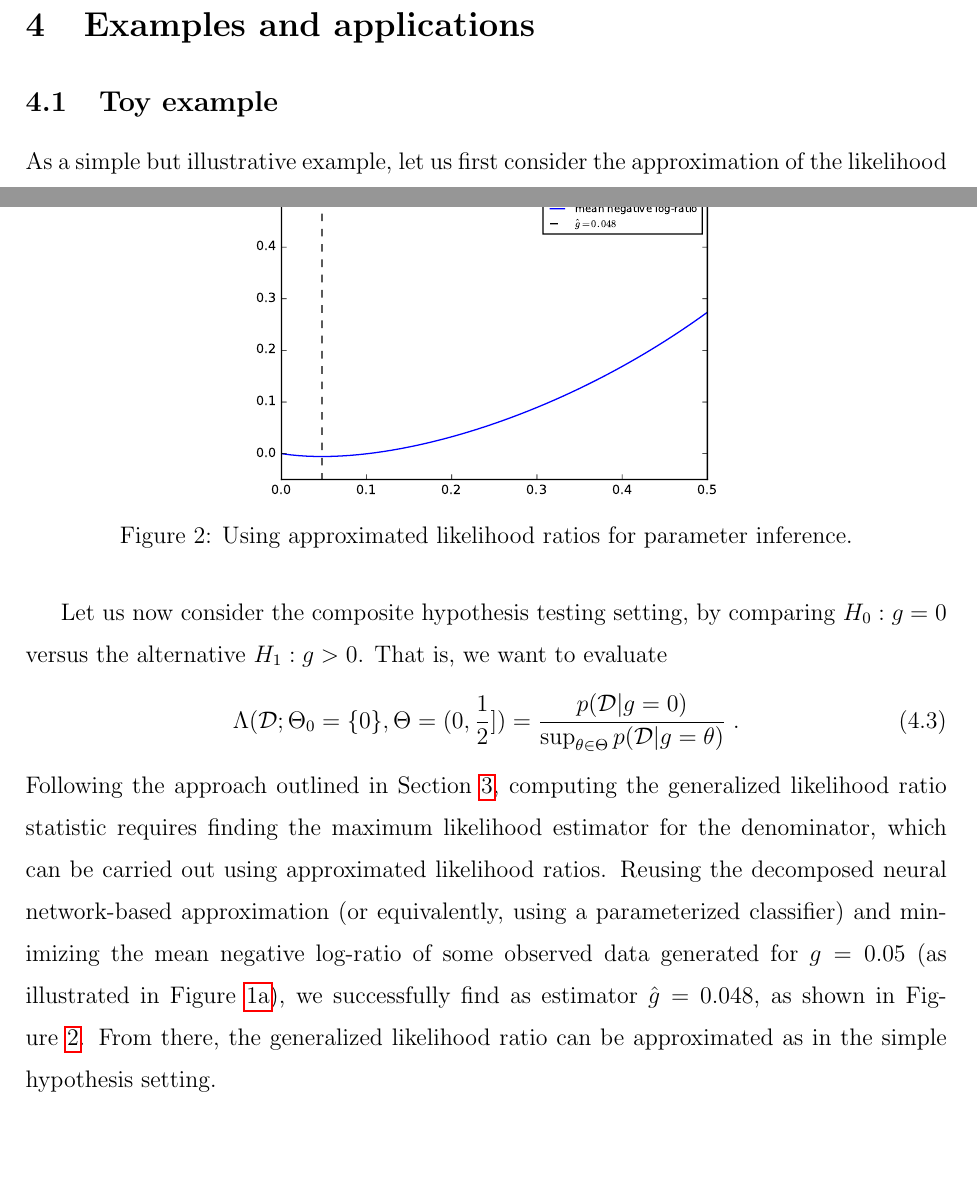
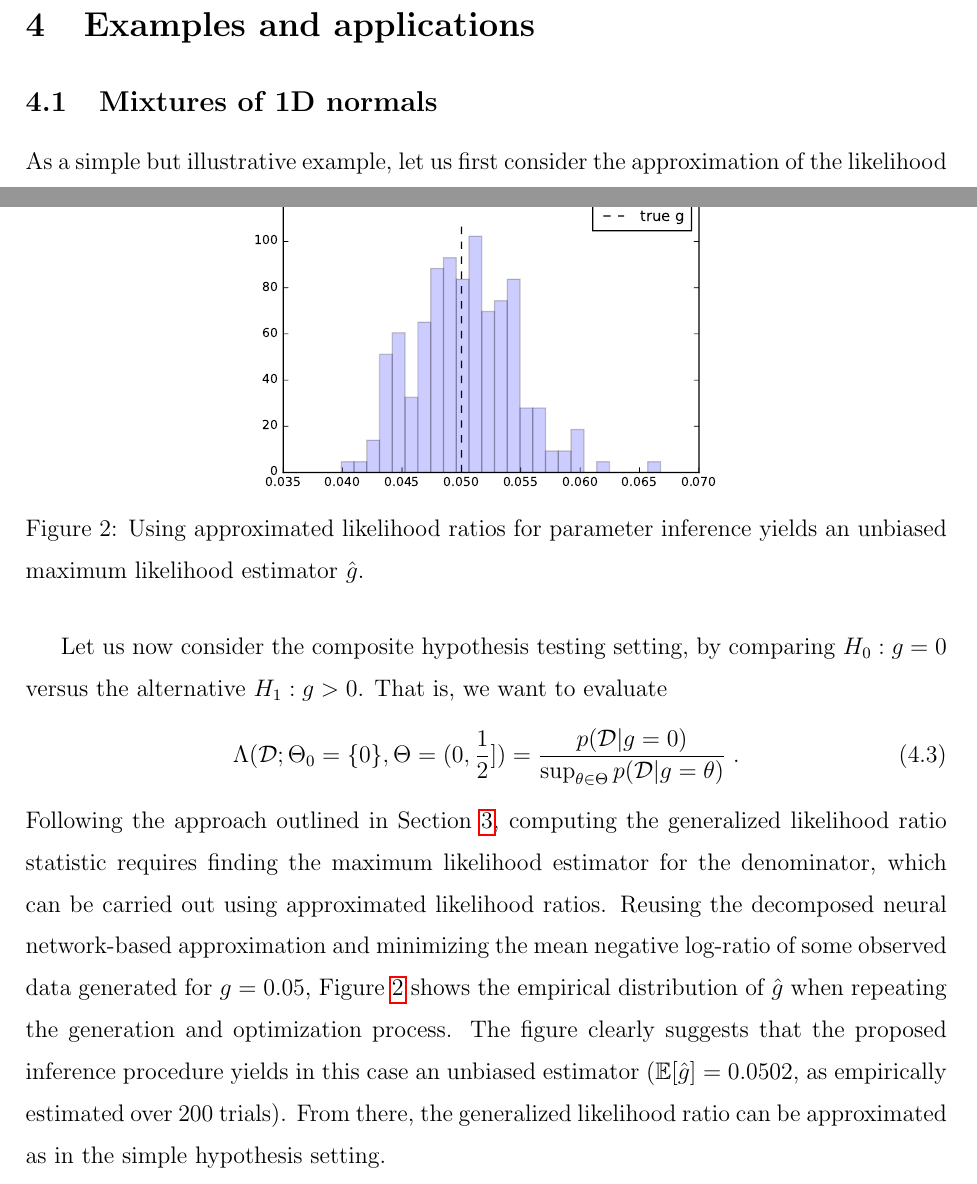
Before and after one commit to cranmer/parametrized-learning, a LaTeX paper (jasa/paper-jasa.tex): two parts of pages 13 and 16 of 28, joined at a grey line, cut so that both start at the same text, the shorter picture padded with empty space. Compiled offline with pdfLaTeX.

Commit message:
Replace figure 2

```diff
--- a/jasa/paper-jasa.tex
+++ b/jasa/paper-jasa.tex
@@ -835,7 +835,7 @@ calibration.
 \section{Examples and applications}
 \label{sec:examples}
 
-\subsection{Toy example}
+\subsection{Mixtures of 1D normals}
 
 As a simple but illustrative example, let us first consider the approximation of
 the likelihood log-ratio $\log \left( r(\mathbf{x};\theta_0,\theta_1) \right)$ between the mixtures
@@ -946,16 +946,18 @@ Following the approach outlined in Section~\ref{sec:generalized-likelihood-ratio
 computing the generalized likelihood ratio statistic requires finding
 the maximum likelihood estimator for the denominator, which can be carried out using
 approximated likelihood ratios. Reusing the decomposed neural network-based
-approximation (or equivalently, using a parameterized classifier) and minimizing the mean negative log-ratio of some observed data
-generated for $g=0.05$ (as illustrated in Figure~\ref{fig:1}),
-we successfully find as estimator $\hat g=0.048$, as shown in Figure~\ref{fig:3}.
+approximation and minimizing the mean negative log-ratio of some observed data
+generated for $g=0.05$,
+Figure~\ref{fig:3} shows the empirical distribution of $\hat g$ when repeating the generation and optimization process.
+The figure clearly suggests that the proposed inference procedure yields in this case
+an unbiased estimator ($\mathbb{E} [\hat g] = 0.0502$, as empirically estimated over $200$ trials).
 From there, the generalized likelihood ratio can be approximated as in the simple
 hypothesis setting.
 
 \begin{figure}
     \centering
     \includegraphics[width=0.5\textwidth]{figures/fig3.pdf}
-    \caption{Using approximated likelihood ratios for parameter inference.}
+    \caption{Using approximated likelihood ratios for parameter inference yields an unbiased maximum likelihood estimator $\hat g$.}
     \label{fig:3}
 \end{figure}
 
```
Also changed, not shown: jasa/figures/fig3.pdf, jasa/paper-jasa.pdf.
